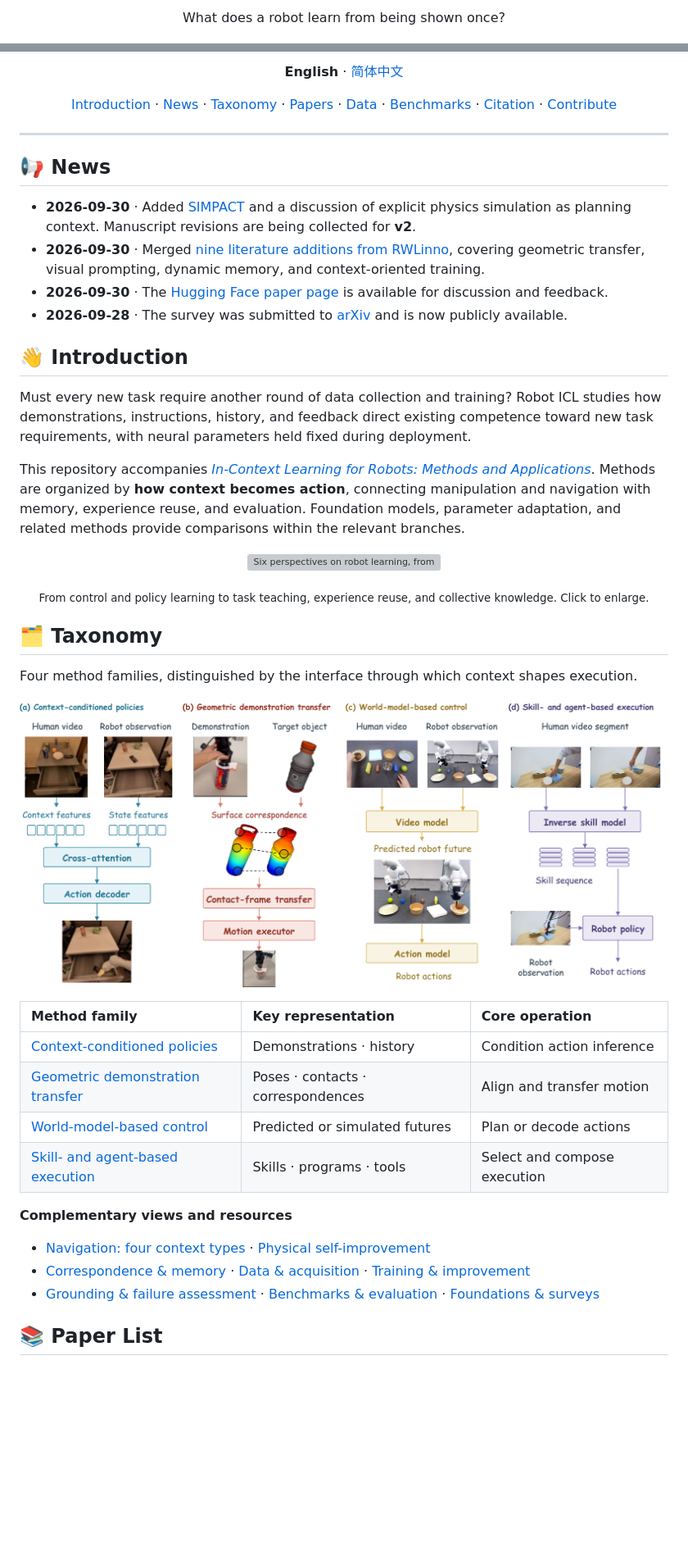
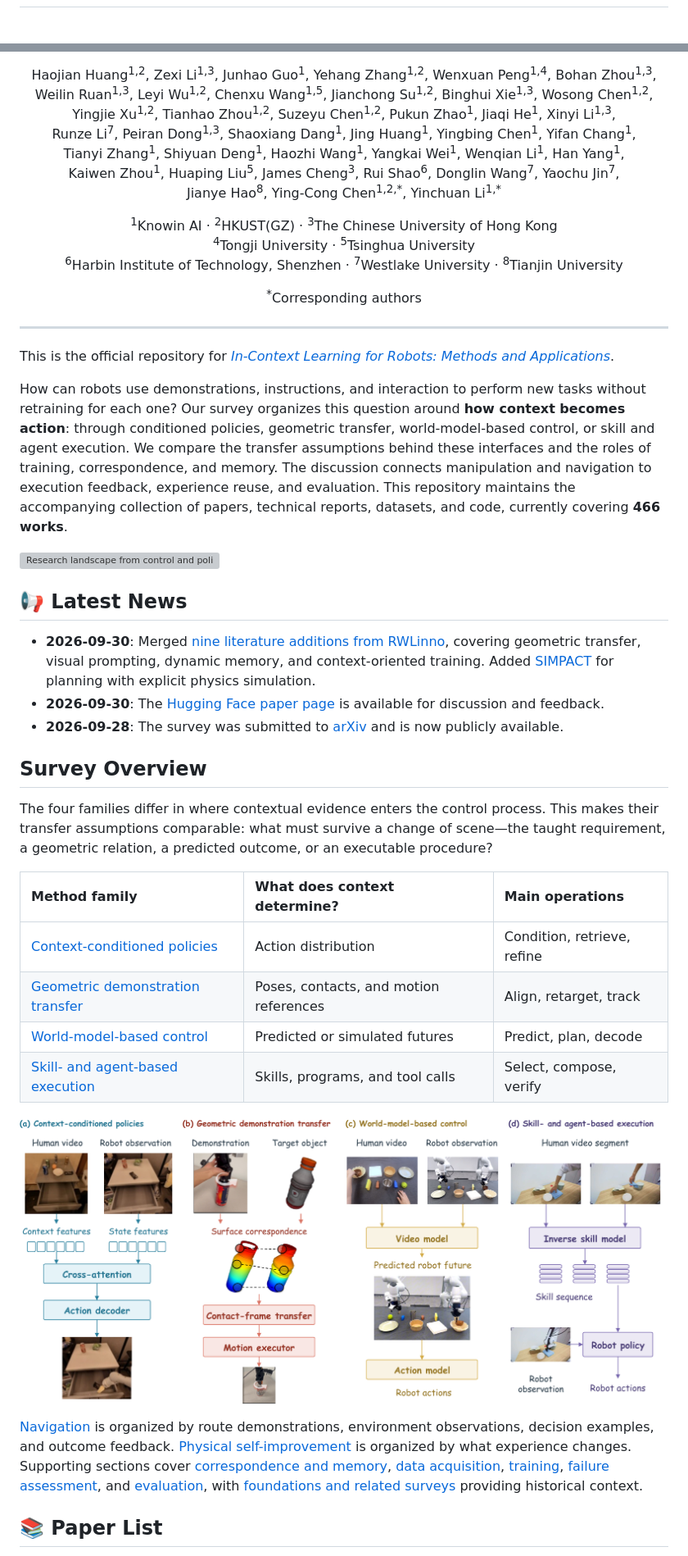
Before and after one commit to JethroJames/awesome-robots-icl, a Markdown page: README.md, 2 parts joined by grey strips. Shown at 82% size. Drawn GitHub-style; blank space fills up the shorter version; grey boxes are pictures that could not be loaded.

```diff
--- a/README.md
+++ b/README.md
@@ -5,3 +4,3 @@
 
-<p align="center">What does a robot learn from being shown once?</p>
+<div align="center">
 
@@ -14,58 +8,47 @@
 
-<p align="center"><b>English</b> · <a href="README_zh-CN.md">简体中文</a></p>
+Haojian Huang<sup>1,2</sup>, Zexi Li<sup>1,3</sup>, Junhao Guo<sup>1</sup>, Yehang Zhang<sup>1,2</sup>, Wenxuan Peng<sup>1,4</sup>, Bohan Zhou<sup>1,3</sup>,<br>Weilin Ruan<sup>1,3</sup>, Leyi Wu<sup>1,2</sup>, Chenxu Wang<sup>1,5</sup>, Jianchong Su<sup>1,2</sup>, Binghui Xie<sup>1,3</sup>, Wosong Chen<sup>1,2</sup>,<br>Yingjie Xu<sup>1,2</sup>, Tianhao Zhou<sup>1,2</sup>, Suzeyu Chen<sup>1,2</sup>, Pukun Zhao<sup>1</sup>, Jiaqi He<sup>1</sup>, Xinyi Li<sup>1,3</sup>,<br>Runze Li<sup>7</sup>, Peiran Dong<sup>1,3</sup>, Shaoxiang Dang<sup>1</sup>, Jing Huang<sup>1</sup>, Yingbing Chen<sup>1</sup>, Yifan Chang<sup>1</sup>,<br>Tianyi Zhang<sup>1</sup>, Shiyuan Deng<sup>1</sup>, Haozhi Wang<sup>1</sup>, Yangkai Wei<sup>1</sup>, Wenqian Li<sup>1</sup>, Han Yang<sup>1</sup>,<br>Kaiwen Zhou<sup>1</sup>, Huaping Liu<sup>5</sup>, James Cheng<sup>3</sup>, Rui Shao<sup>6</sup>, Donglin Wang<sup>7</sup>, Yaochu Jin<sup>7</sup>,<br>Jianye Hao<sup>8</sup>, Ying-Cong Chen<sup>1,2,&#42;</sup>, Yinchuan Li<sup>1,&#42;</sup>
 
-<a id="overview"></a>
+<sup>1</sup>Knowin AI · <sup>2</sup>HKUST(GZ) · <sup>3</sup>The Chinese University of Hong Kong<br><sup>4</sup>Tongji University · <sup>5</sup>Tsinghua University<br><sup>6</sup>Harbin Institute of Technology, Shenzhen · <sup>7</sup>Westlake University · <sup>8</sup>Tianjin University
 
-<p align="center">
-<a href="#introduction">Introduction</a> · <a href="#news">News</a> · <a href="#taxonomy">Taxonomy</a> · <a href="#paper-list">Papers</a> · <a href="#data">Data</a> · <a href="#evaluation">Benchmarks</a> · <a href="#citation">Citation</a> · <a href="#contact">Contribute</a>
-</p>
+<sup>&#42;</sup>Corresponding authors
+
+</div>
 
 ---
 
+<a id="overview"></a>
+<a id="introduction"></a>
+
+This is the official repository for [*In-Context Learning for Robots: Methods and Applications*](https://arxiv.org/abs/2609.36012).
+
+How can robots use demonstrations, instructions, and interaction to perform new tasks without retraining for each one? Our survey organizes this question around **how context becomes action**: through conditioned policies, geometric transfer, world-model-based control, or skill and agent execution. We compare the transfer assumptions behind these interfaces and the roles of training, correspondence, and memory. The discussion connects manipulation and navigation to execution feedback, experience reuse, and evaluation. This repository maintains the accompanying collection of papers, technical reports, datasets, and code, currently covering **466 works**.
+
+![Research landscape from control and policy learning to in-context task learning, physical recursive self-improvement, and collective knowledge evolution](assets/robot-icl-overview.png)
+
 <a id="news"></a>
 
-## 📢 News
+## 📢 Latest News
 
-- **2026-09-30** · Added [SIMPACT](https://simpact-bot.github.io/) and a discussion of explicit physics simulation as planning context. Manuscript revisions are being collected for **v2**.
-- **2026-09-30** · Merged [nine literature additions from RWLinno](https://github.com/JethroJames/awesome-robots-icl/pull/1), covering geometric transfer, visual prompting, dynamic memory, and context-oriented training.
-- **2026-09-30** · The [Hugging Face paper page](https://huggingface.co/papers/2609.36012) is available for discussion and feedback.
-- **2026-09-28** · The survey was submitted to [arXiv](https://arxiv.org/abs/2609.36012) and is now publicly available.
-
-<a id="introduction"></a>
-
-## 👋 Introduction
-
-Must every new task require another round of data collection and training? Robot ICL studies how demonstrations, instructions, history, and feedback direct existing competence toward new task requirements, with neural parameters held fixed during deployment.
-
-This repository accompanies [*In-Context Learning for Robots: Methods and Applications*](https://arxiv.org/abs/2609.36012). Methods are organized by **how context becomes action**, connecting manipulation and navigation with memory, experience reuse, and evaluation. Foundation models, parameter adaptation, and related methods provide comparisons within the relevant branches.
-
-<p align="center">
-<a href="assets/robot-icl-overview.png"><img src="assets/robot-icl-overview.png" width="960" alt="Six perspectives on robot learning, from explicit control and neural policies to in-context task learning, physical recursive self-improvement, and collective knowledge evolution"></a>
-</p>
-<p align="center"><sub>From control and policy learning to task teaching, experience reuse, and collective knowledge. Click to enlarge.</sub></p>
+- **2026-09-30**: Merged [nine literature additions from RWLinno](https://github.com/JethroJames/awesome-robots-icl/pull/1), covering geometric transfer, visual prompting, dynamic memory, and context-oriented training. Added [SIMPACT](https://simpact-bot.github.io/) for planning with explicit physics simulation.
+- **2026-09-30**: The [Hugging Face paper page](https://huggingface.co/papers/2609.36012) is available for discussion and feedback.
+- **2026-09-28**: The survey was submitted to [arXiv](https://arxiv.org/abs/2609.36012) and is now publicly available.
 
 <a id="taxonomy"></a>
 
-## 🗂️ Taxonomy
+## Survey Overview
 
-Four method families, distinguished by the interface through which context shapes execution.
+The four families differ in where contextual evidence enters the control process. This makes their transfer assumptions comparable: what must survive a change of scene—the taught requirement, a geometric relation, a predicted outcome, or an executable procedure?
 
-<p align="center">
-<a href="assets/robot-icl-taxonomy.png"><img src="assets/robot-icl-taxonomy.png" width="960" alt="Four routes from context to action: policy conditioning, geometric transfer, predictive control, and skill or program execution"></a>
-</p>
+| Method family | What does context determine? | Main operations |
+| :--- | :--- | :--- |
+| [Context-conditioned policies](#policy) | Action distribution | Condition, retrieve, refine |
+| [Geometric demonstration transfer](#geometry) | Poses, contacts, and motion references | Align, retarget, track |
+| [World-model-based control](#world) | Predicted or simulated futures | Predict, plan, decode |
+| [Skill- and agent-based execution](#agent) | Skills, programs, and tool calls | Select, compose, verify |
 
-| Method family | Key representation | Core operation |
-| :--- | :--- | :--- |
-| [Context-conditioned policies](#policy) | Demonstrations · history | Condition action inference |
-| [Geometric demonstration transfer](#geometry) | Poses · contacts · correspondences | Align and transfer motion |
-| [World-model-based control](#world) | Predicted or simulated futures | Plan or decode actions |
-| [Skill- and agent-based execution](#agent) | Skills · programs · tools | Select and compose execution |
+![Four robot ICL method families and their interfaces from contextual evidence to execution](assets/robot-icl-taxonomy.png)
 
-**Complementary views and resources**
-
-- [Navigation: four context types](#navigation) · [Physical self-improvement](#improvement)
-- [Correspondence & memory](#shared) · [Data & acquisition](#data) · [Training & improvement](#training)
-- [Grounding & failure assessment](#grounding) · [Benchmarks & evaluation](#evaluation) · [Foundations & surveys](#foundations)
+[Navigation](#navigation) is organized by route demonstrations, environment observations, decision examples, and outcome feedback. [Physical self-improvement](#improvement) is organized by what experience changes. Supporting sections cover [correspondence and memory](#shared), [data acquisition](#data), [training](#training), [failure assessment](#grounding), and [evaluation](#evaluation), with [foundations and related surveys](#foundations) providing historical context.
 
 <a id="paper-list"></a>
 
```
Also changed, not shown: other parts of README.md (+17 -61 lines), README_zh-CN.md (+46 -101 lines).
